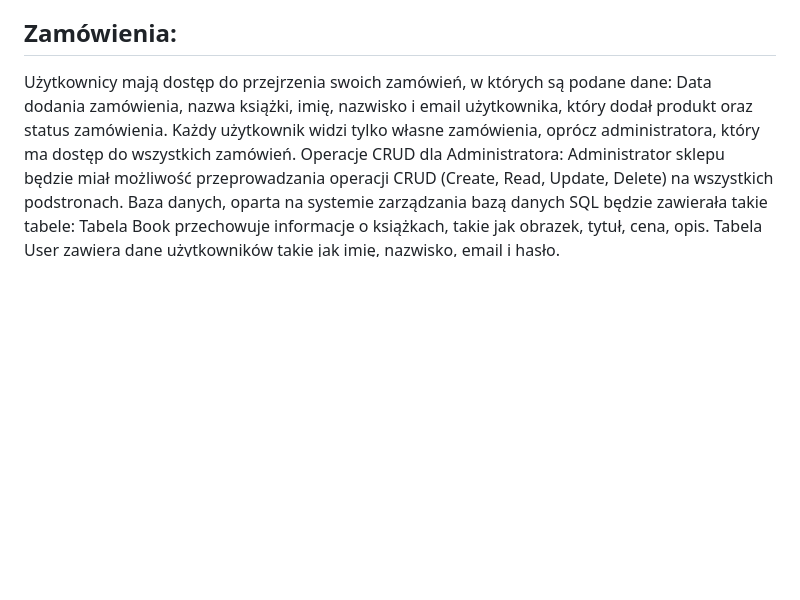
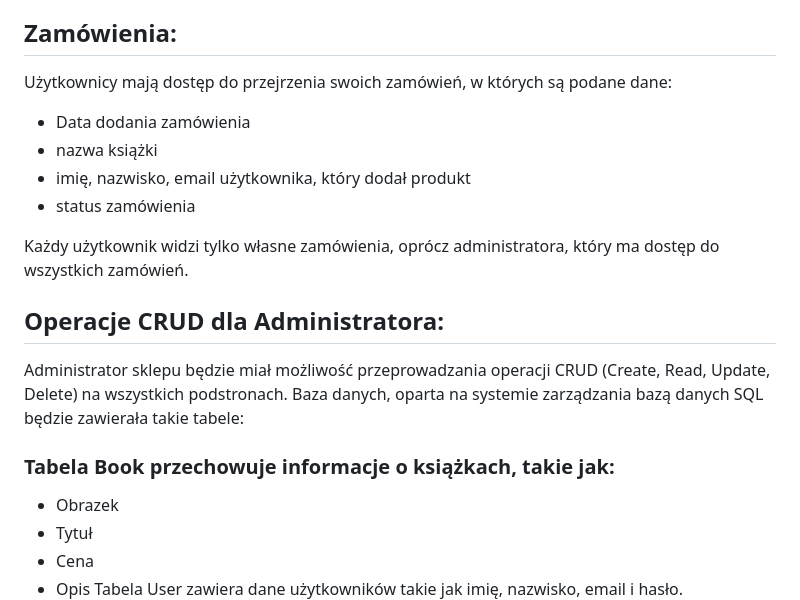
Before and after one commit to blackglasses4/Sklep_z_ksiazkami, a Markdown page: README.md, the part around the change. Rendered like a GitHub page; blank space fills up the shorter version.

```diff
--- a/README.md
+++ b/README.md
@@ -49,10 +49,22 @@ Na podstronie, która jest dostępna tylko dla Admina, jest możliwość zobacze
 * Img ( ścieżka w kodzie: wwwroot-> img, dotąd można dodawać zdjęcia książek ( przy dodawaniu trzeba wpisać nazwę tego obrazku np. inna.jpg))
 
 ## Zamówienia:
-Użytkownicy mają dostęp do przejrzenia swoich zamówień, w których są podane dane: Data dodania zamówienia, nazwa książki, imię, nazwisko i email użytkownika, który dodał produkt oraz status zamówienia. Każdy użytkownik widzi tylko własne zamówienia, oprócz administratora, który ma dostęp do wszystkich zamówień.
-Operacje CRUD dla Administratora: Administrator sklepu będzie miał możliwość przeprowadzania operacji CRUD (Create, Read, Update, Delete) na wszystkich podstronach.
+Użytkownicy mają dostęp do przejrzenia swoich zamówień, w których są podane dane:
+* Data dodania zamówienia
+* nazwa książki
+* imię, nazwisko, email użytkownika, który dodał produkt
+* status zamówienia
+
+Każdy użytkownik widzi tylko własne zamówienia, oprócz administratora, który ma dostęp do wszystkich zamówień.
+
+## Operacje CRUD dla Administratora:
+Administrator sklepu będzie miał możliwość przeprowadzania operacji CRUD (Create, Read, Update, Delete) na wszystkich podstronach.
 Baza danych, oparta na systemie zarządzania bazą danych SQL będzie zawierała takie tabele:
-Tabela Book przechowuje informacje o książkach, takie jak obrazek, tytuł, cena, opis.
+### Tabela Book przechowuje informacje o książkach, takie jak:
+* Obrazek
+* Tytuł
+* Cena
+* Opis
 Tabela User zawiera dane użytkowników takie jak imię, nazwisko, email i hasło.
 Tabela Orders zawiera dane o zamówieniach zrobionych przez klientów( dane klienta, książka która została wybrana)
 Instrukcja uruchomienia projektu
```
